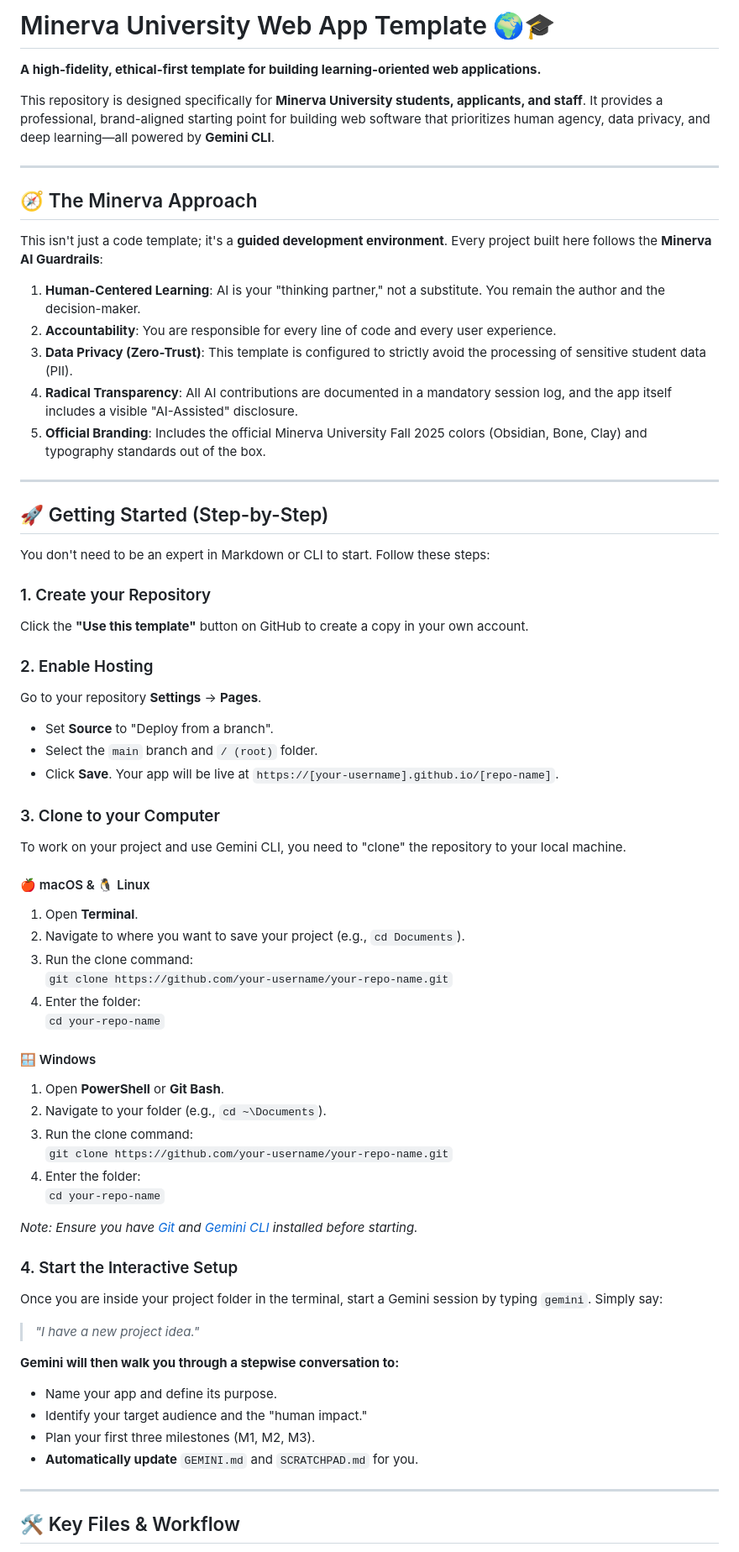
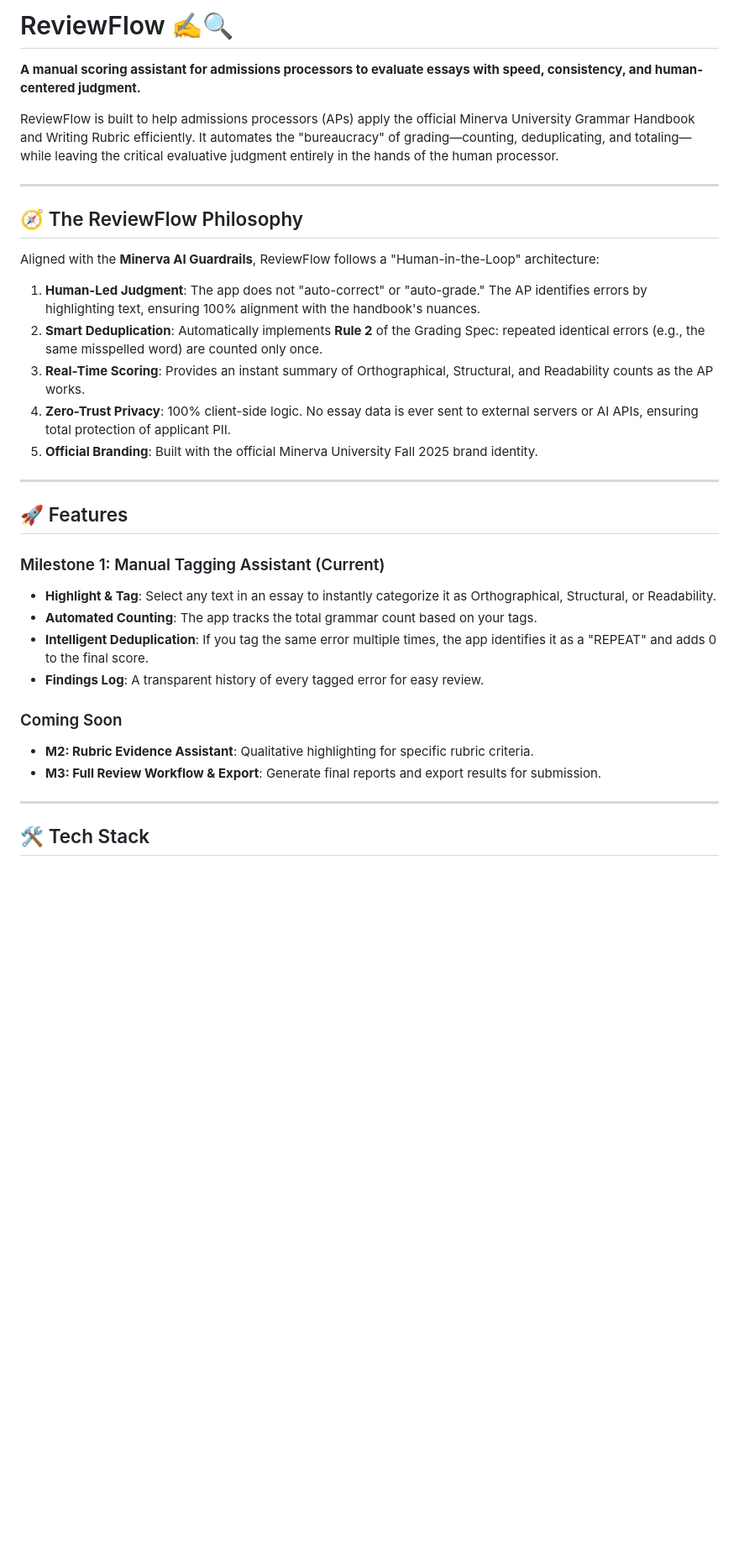
Before and after one commit to Ifethecoder/MinervaUni-AP-WebApp, a Markdown page: README.md, the part around one of its changes. Shown at 84% size. Rendered like a GitHub page; blank space fills up the shorter version.

Commit message:
docs: update README.md to reflect ReviewFlow identity and M1 features

```diff
--- a/README.md
+++ b/README.md
@@ -1,68 +1,36 @@
-# Minerva University Web App Template 🌍🎓
+# ReviewFlow ✍️🔍
 
-**A high-fidelity, ethical-first template for building learning-oriented web applications.**
+**A manual scoring assistant for admissions processors to evaluate essays with speed, consistency, and human-centered judgment.**
 
-This repository is designed specifically for **Minerva University students, applicants, and staff**. It provides a professional, brand-aligned starting point for building web software that prioritizes human agency, data privacy, and deep learning—all powered by **Gemini CLI**.
+ReviewFlow is built to help admissions processors (APs) apply the official Minerva University Grammar Handbook and Writing Rubric efficiently. It automates the "bureaucracy" of grading—counting, deduplicating, and totaling—while leaving the critical evaluative judgment entirely in the hands of the human processor.
 
 ---
 
-## 🧭 The Minerva Approach
+## 🧭 The ReviewFlow Philosophy
 
-This isn't just a code template; it's a **guided development environment**. Every project built here follows the **Minerva AI Guardrails**:
+Aligned with the **Minerva AI Guardrails**, ReviewFlow follows a "Human-in-the-Loop" architecture:
 
-1.  **Human-Centered Learning**: AI is your "thinking partner," not a substitute. You remain the author and the decision-maker.
-2.  **Accountability**: You are responsible for every line of code and every user experience.
-3.  **Data Privacy (Zero-Trust)**: This template is configured to strictly avoid the processing of sensitive student data (PII).
-4.  **Radical Transparency**: All AI contributions are documented in a mandatory session log, and the app itself includes a visible "AI-Assisted" disclosure.
-5.  **Official Branding**: Includes the official Minerva University Fall 2025 colors (Obsidian, Bone, Clay) and typography standards out of the box.
+1.  **Human-Led Judgment**: The app does not "auto-correct" or "auto-grade." The AP identifies errors by highlighting text, ensuring 100% alignment with the handbook's nuances.
+2.  **Smart Deduplication**: Automatically implements **Rule 2** of the Grading Spec: repeated identical errors (e.g., the same misspelled word) are counted only once.
+3.  **Real-Time Scoring**: Provides an instant summary of Orthographical, Structural, and Readability counts as the AP works.
+4.  **Zero-Trust Privacy**: 100% client-side logic. No essay data is ever sent to external servers or AI APIs, ensuring total protection of applicant PII.
+5.  **Official Branding**: Built with the official Minerva University Fall 2025 brand identity.
 
 ---
 
-## 🚀 Getting Started (Step-by-Step)
+## 🚀 Features
 
-You don't need to be an expert in Markdown or CLI to start. Follow these steps:
+### Milestone 1: Manual Tagging Assistant (Current)
+- **Highlight & Tag**: Select any text in an essay to instantly categorize it as Orthographical, Structural, or Readability.
+- **Automated Counting**: The app tracks the total grammar count based on your tags.
+- **Intelligent Deduplication**: If you tag the same error multiple times, the app identifies it as a "REPEAT" and adds 0 to the final score.
+- **Findings Log**: A transparent history of every tagged error for easy review.
 
-### 1. Create your Repository
-Click the **"Use this template"** button on GitHub to create a copy in your own account.
-
-### 2. Enable Hosting
-Go to your repository **Settings** → **Pages**.
-- Set **Source** to "Deploy from a branch".
-- Select the `main` branch and `/ (root)` folder.
-- Click **Save**. Your app will be live at `https://[your-username].github.io/[repo-name]`.
-
-### 3. Clone to your Computer
-To work on your project and use Gemini CLI, you need to "clone" the repository to your local machine.
-
-#### 🍎 macOS & 🐧 Linux
-1.  Open **Terminal**.
-2.  Navigate to where you want to save your project (e.g., `cd Documents`).
-3.  Run the clone command:
-    `git clone https://github.com/your-username/your-repo-name.git`
-4.  Enter the folder:
-    `cd your-repo-name`
-
-#### 🪟 Windows
-1.  Open **PowerShell** or **Git Bash**.
-2.  Navigate to your folder (e.g., `cd ~\Documents`).
-3.  Run the clone command:
-    `git clone https://github.com/your-username/your-repo-name.git`
-4.  Enter the folder:
-    `cd your-repo-name`
-
-*Note: Ensure you have [Git](https://git-scm.com/downloads) and [Gemini CLI](https://github.com/google-gemini/gemini-cli) installed before starting.*
-
-### 4. Start the Interactive Setup
-Once you are inside your project folder in the terminal, start a Gemini session by typing `gemini`. Simply say:
-> *"I have a new project idea."*
-
-**Gemini will then walk you through a stepwise conversation to:**
-- Name your app and define its purpose.
-- Identify your target audience and the "human impact."
-- Plan your first three milestones (M1, M2, M3).
-- **Automatically update** `GEMINI.md` and `SCRATCHPAD.md` for you.
+### Coming Soon
+- **M2: Rubric Evidence Assistant**: Qualitative highlighting for specific rubric criteria.
+- **M3: Full Review Workflow & Export**: Generate final reports and export results for submission.
 
 ---
 
-## 🛠 Key Files & Workflow
+## 🛠 Tech Stack
 
```
Also changed, not shown: other parts of README.md (+14 -20 lines).
